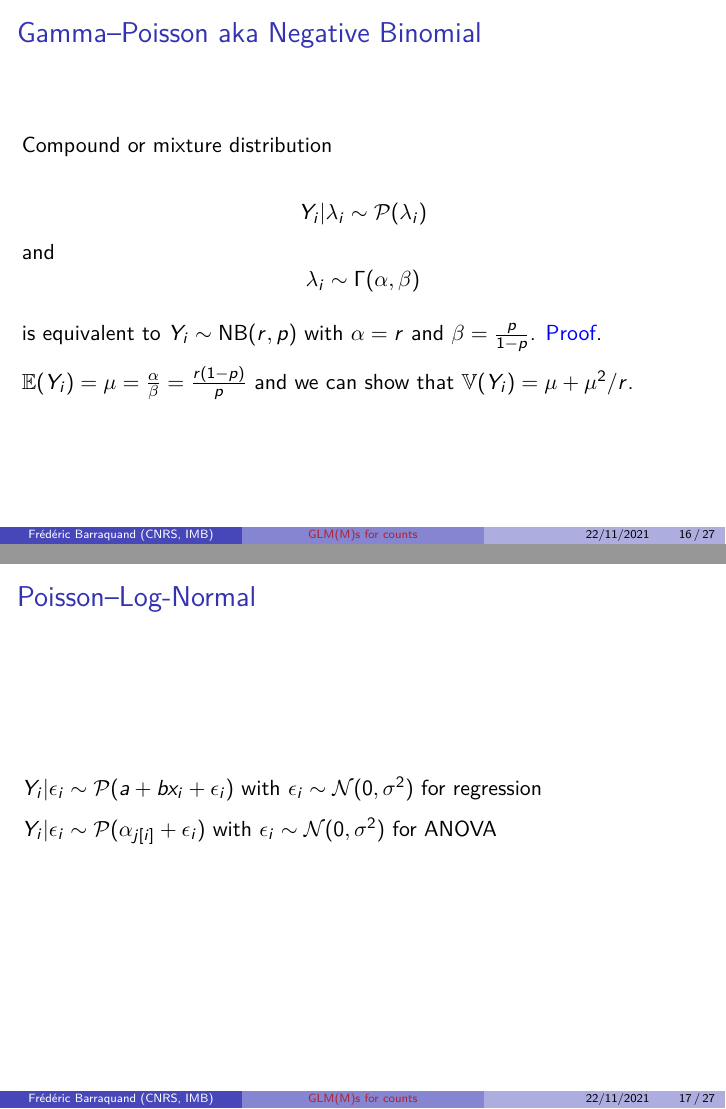
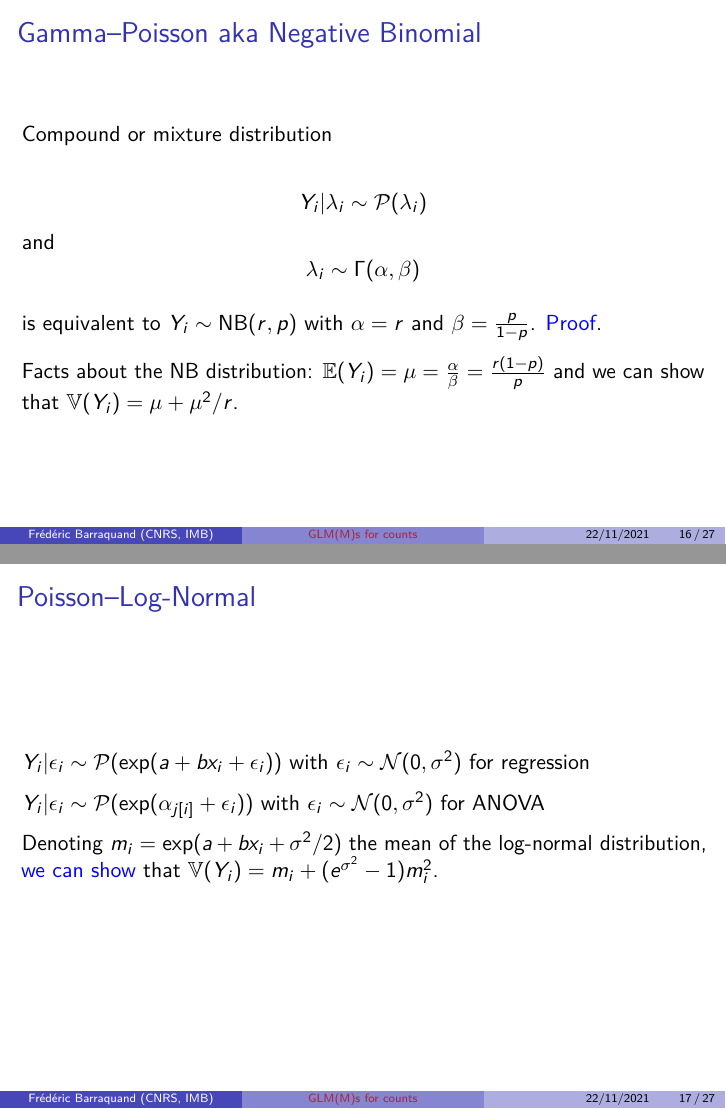
Before and after one commit to Khalil628/Bayesian_statistics_course, an R Markdown document (session_6/Bayesian_statistics_6.Rmd): pages 17 and 18 of 29, joined at a grey line. The pictures show the output file session_6/Bayesian_statistics_6.pdf that the author committed with the source.

Commit message:
Small correction Poisson LN model

```diff
--- a/session_6/Bayesian_statistics_6.Rmd
+++ b/session_6/Bayesian_statistics_6.Rmd
@@ -220,13 +220,15 @@ and
 
 is equivalent to $Y_i \sim \text{NB}(r,p)$ with $\alpha =r$ and $\beta = \frac{p}{1-p}$. [Proof](https://gregorygundersen.com/blog/2019/09/16/poisson-gamma-nb/).
 
-$\mathbb{E}(Y_i) = \mu = \frac{\alpha}{\beta} = \frac{r(1-p)}{p}$ and we can show that $\mathbb{V}(Y_i) = \mu + \mu^2/r$.
+Facts about the NB distribution: $\mathbb{E}(Y_i) = \mu = \frac{\alpha}{\beta} = \frac{r(1-p)}{p}$ and we can show that $\mathbb{V}(Y_i) = \mu + \mu^2/r$.
 
 ## Poisson--Log-Normal
 
-$Y_i | \epsilon_i \sim \mathcal{P}(a + b x_i + \epsilon_i)$ with $\epsilon_i \sim \mathcal{N}(0,\sigma^2)$ for regression
+$Y_i | \epsilon_i \sim \mathcal{P}(\exp(a + b x_i + \epsilon_i))$ with $\epsilon_i \sim \mathcal{N}(0,\sigma^2)$ for regression
 
-$Y_i | \epsilon_i \sim \mathcal{P}(\alpha_{j[i]} + \epsilon_i)$ with $\epsilon_i \sim \mathcal{N}(0,\sigma^2)$ for ANOVA
+$Y_i | \epsilon_i \sim \mathcal{P}(\exp(\alpha_{j[i]} + \epsilon_i))$ with $\epsilon_i \sim \mathcal{N}(0,\sigma^2)$ for ANOVA
+
+Denoting $m_i = \exp(a + b x_i + \sigma^2/2)$ the mean of the log-normal distribution, [we can show](https://stats.stackexchange.com/questions/427341/how-to-find-an-expression-of-the-variance-of-a-poisson-lognormal-distribution) that $\mathbb{V}(Y_i) = m_i + (e^{\sigma^2}-1) m_i^2$.
 
 ## Applying to horsekick data { .allowframebreaks }
 
```
Also changed, not shown: session_6/Bayesian_statistics_6.pdf, session_6/Bayesian_statistics_6.Rmd (4 more changed lines).
